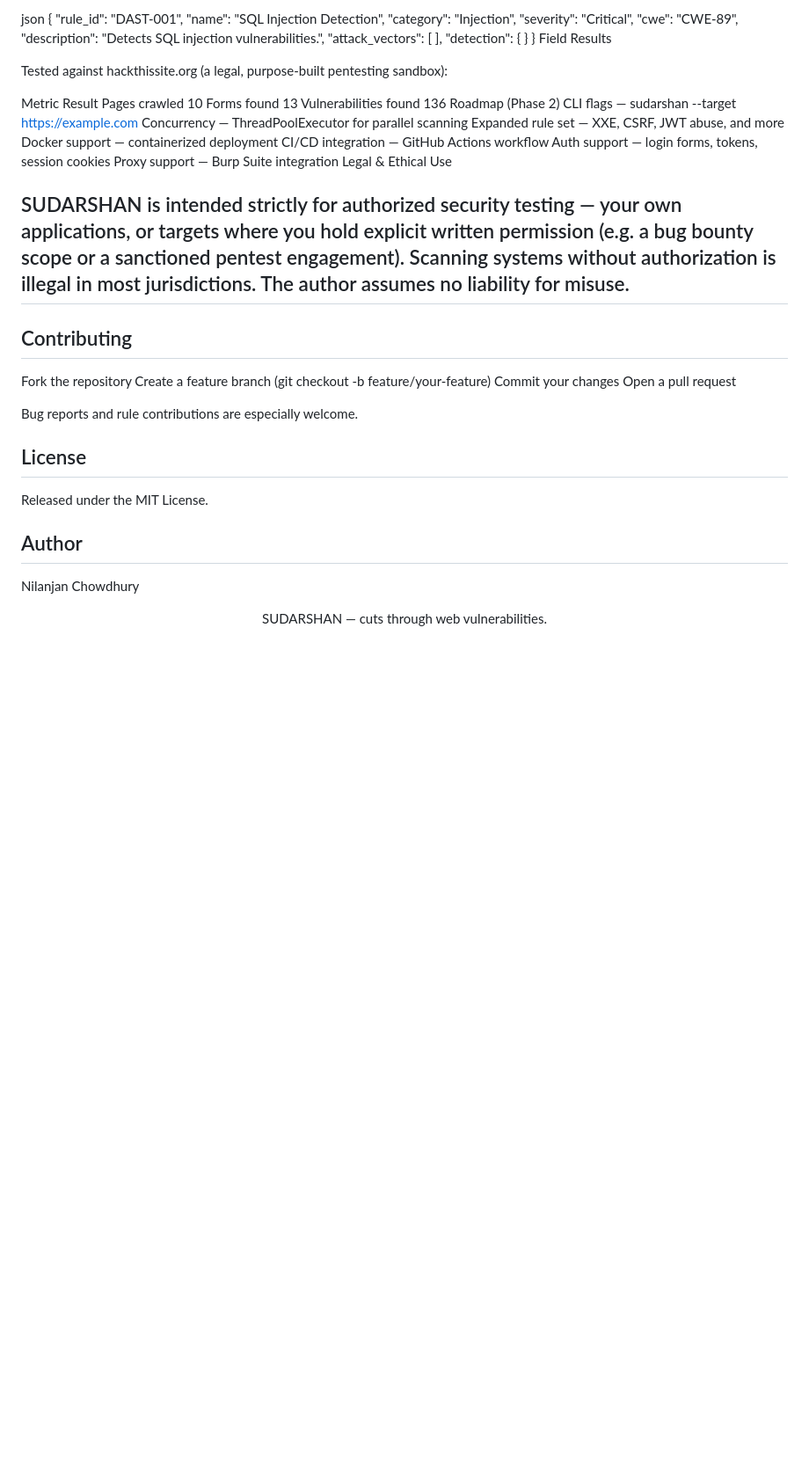
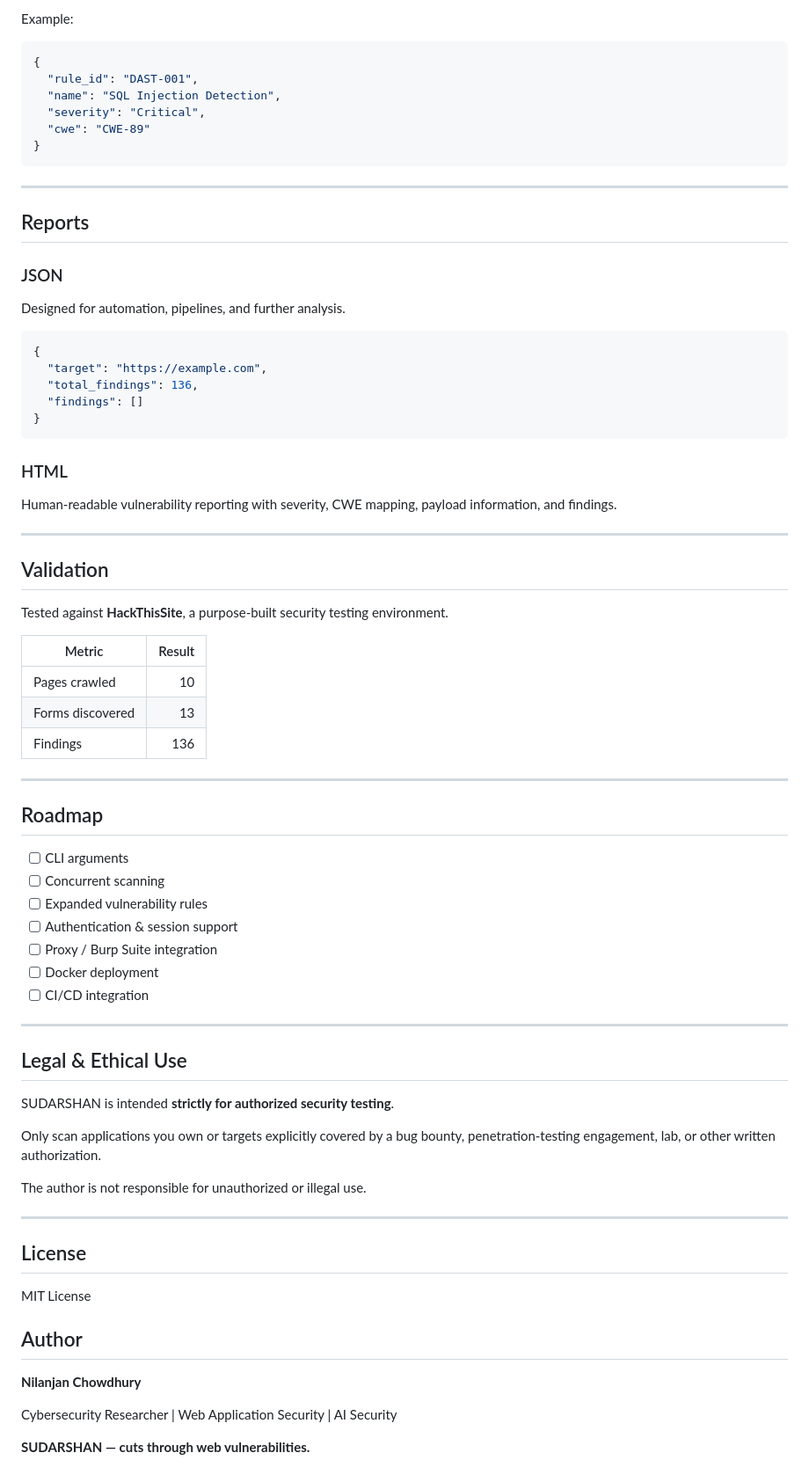
Before and after one commit to CalculusGuy/SUDARSHAN, a Markdown page: README.md, the part around one of its changes. Shown at 88% size. Rendered like a GitHub page; blank space fills up the shorter version.

````diff
--- a/README.md
+++ b/README.md
@@ -94,52 +99,79 @@ Detection logic lives entirely in rules/dast_rules.json — no code changes need
 
-json
+Example:
+
+```json
 {
   "rule_id": "DAST-001",
   "name": "SQL Injection Detection",
-  "category": "Injection",
   "severity": "Critical",
-  "cwe": "CWE-89",
-  "description": "Detects SQL injection vulnerabilities.",
-  "attack_vectors": [ ],
-  "detection": { }
+  "cwe": "CWE-89"
 }
-Field Results
+```
 
-Tested against hackthissite.org (a legal, purpose-built pentesting sandbox):
+---
 
-Metric	Result
-Pages crawled	10
-Forms found	13
-Vulnerabilities found	136
-Roadmap (Phase 2)
- CLI flags — sudarshan --target https://example.com
- Concurrency — ThreadPoolExecutor for parallel scanning
- Expanded rule set — XXE, CSRF, JWT abuse, and more
- Docker support — containerized deployment
- CI/CD integration — GitHub Actions workflow
- Auth support — login forms, tokens, session cookies
- Proxy support — Burp Suite integration
-Legal & Ethical Use
+## Reports
 
-## SUDARSHAN is intended strictly for authorized security testing — your own applications, or targets where you hold explicit written permission (e.g. a bug bounty scope or a sanctioned pentest engagement). Scanning systems without authorization is illegal in most jurisdictions. The author assumes no liability for misuse.
+### JSON
 
-## Contributing
+Designed for automation, pipelines, and further analysis.
 
-Fork the repository
-Create a feature branch (git checkout -b feature/your-feature)
-Commit your changes
-Open a pull request
+```json
+{
+  "target": "https://example.com",
+  "total_findings": 136,
+  "findings": []
+}
+```
 
-Bug reports and rule contributions are especially welcome.
+### HTML
+
+Human-readable vulnerability reporting with severity, CWE mapping, payload information, and findings.
+
+---
+
+## Validation
+
+Tested against **HackThisSite**, a purpose-built security testing environment.
+
+| Metric           | Result |
+| ---------------- | -----: |
+| Pages crawled    |     10 |
+| Forms discovered |     13 |
+| Findings         |    136 |
+
+---
+
+## Roadmap
+
+* [ ] CLI arguments
+* [ ] Concurrent scanning
+* [ ] Expanded vulnerability rules
+* [ ] Authentication & session support
+* [ ] Proxy / Burp Suite integration
+* [ ] Docker deployment
+* [ ] CI/CD integration
+
+---
+
+## Legal & Ethical Use
+
+SUDARSHAN is intended **strictly for authorized security testing**.
+
+Only scan applications you own or targets explicitly covered by a bug bounty, penetration-testing engagement, lab, or other written authorization.
+
+The author is not responsible for unauthorized or illegal use.
+
+---
 
 ## License
 
-Released under the MIT License.
+MIT License
 
 ## Author
 
-Nilanjan Chowdhury
+**Nilanjan Chowdhury**
 
-<div align="center">
+Cybersecurity Researcher | Web Application Security | AI Security
 
-SUDARSHAN — cuts through web vulnerabilities.
+**SUDARSHAN — cuts through web vulnerabilities.**
````
Also changed, not shown: other parts of README.md (+70 -65 lines).
